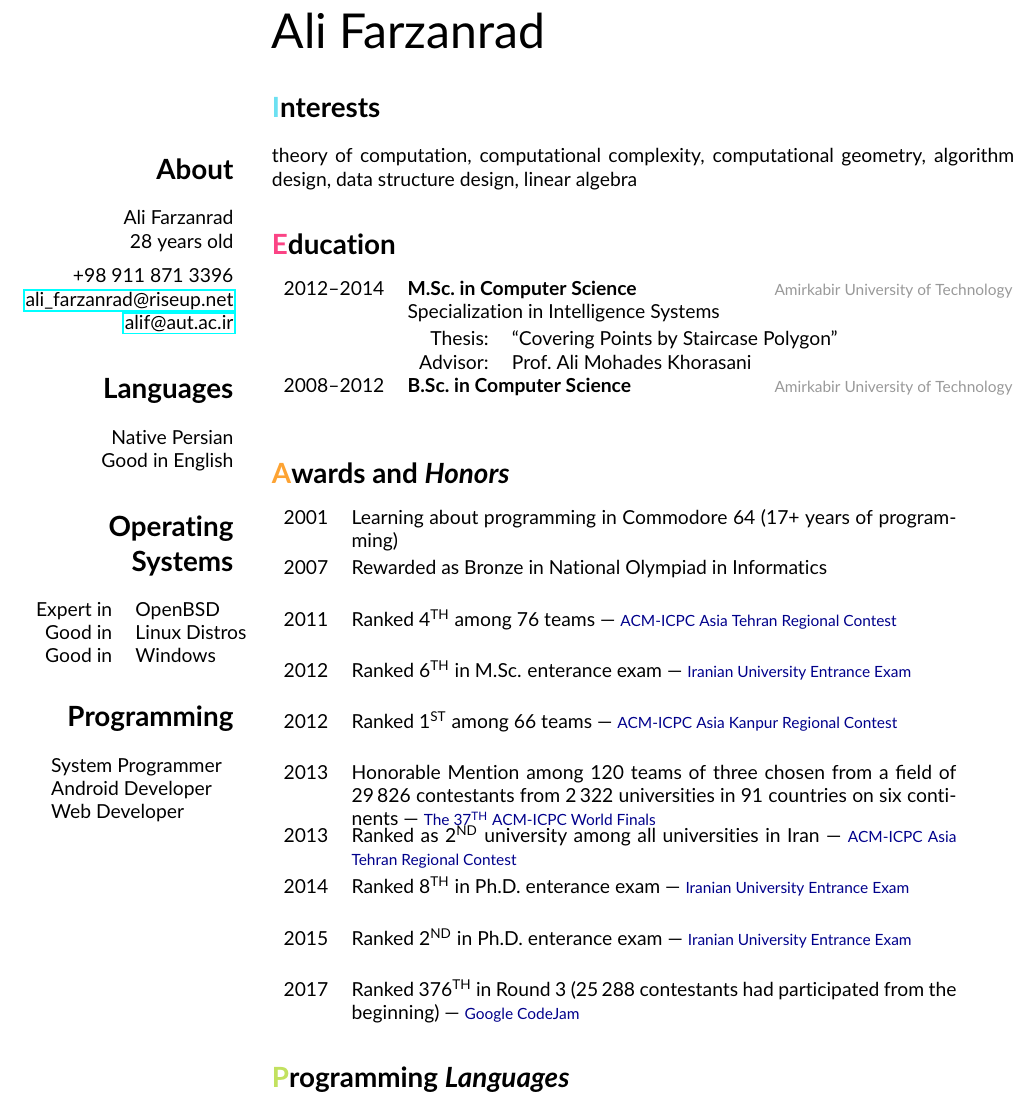
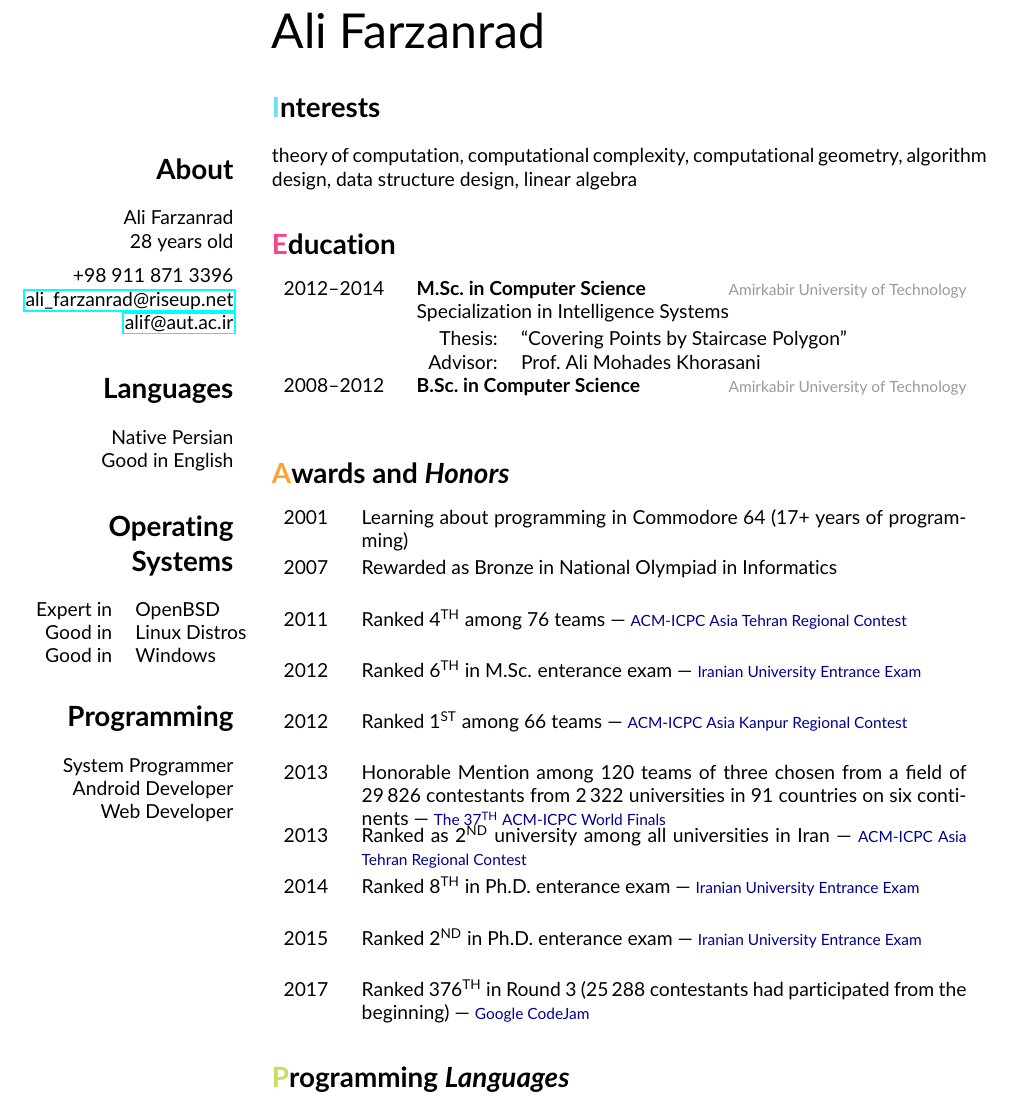
Before and after one commit to fmwviormv/personal, a LaTeX CV (doc/cv.tex): part of the page, cut so that both start at the same text. Compiled offline with pdfLaTeX.

Commit message:
fix table sizes

```diff
--- a/doc/cv.tex
+++ b/doc/cv.tex
@@ -5,7 +5,7 @@
 \usepackage{parskip}
 \usepackage{array}
 \usepackage[absolute,overlay]{textpos}
-\usepackage[left=6cm,top=2cm,right=1.5cm,bottom=2.5cm]{geometry}
+\usepackage[left=6cm,top=2cm,right=2cm,bottom=2.5cm]{geometry}
 \usepackage{hyperref}
 
 \definecolor{lightgray}{HTML}{999999}
@@ -52,11 +52,9 @@
 
 	\section*{Programming}
 
-	\begin{tabular}{ll}
-		System Programmer \\
-		Android Developer \\
-		Web Developer
-	\end{tabular}
+	System Programmer \\
+	Android Developer \\
+	Web Developer
 
 \end{textblock}
 
@@ -67,8 +65,8 @@ geometry, algorithm design, data structure design, linear algebra
 
 \section*{{\color{red}E}ducation}
 
-\begin{tabular}{llN}
-2012--2014 & \parbox[t]{11cm}{
+\begin{tabular}{p{2cm}lN}
+2012--2014 & \parbox[t]{10cm}{
 	\textbf{M.Sc.\ in Computer Science}
 	\graynote{Amirkabir University of Technology}
 
@@ -79,7 +77,7 @@ geometry, algorithm design, data structure design, linear algebra
 	\end{tabular}
 } &\\[5mm]
 
-2008--2012 & \parbox[t]{11cm}{
+2008--2012 & \parbox[t]{10cm}{
 	\textbf{B.Sc.\ in Computer Science}
 	\graynote{Amirkabir University of Technology}
 } &\\[5mm]
```
Also changed, not shown: doc/cv.tex (2 more changed lines).
